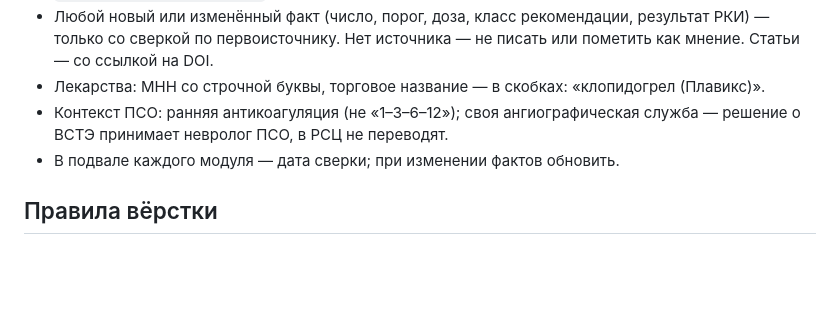
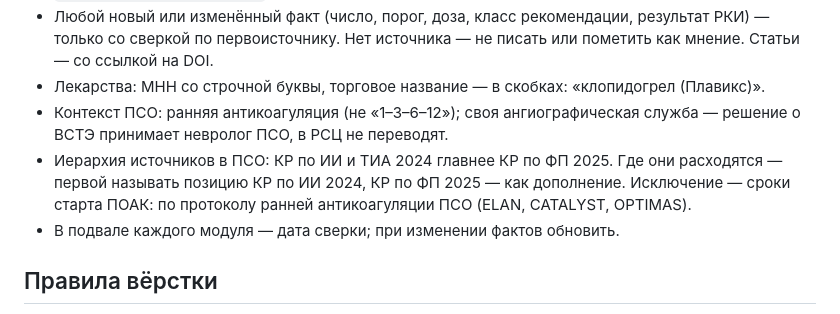
Before and after one commit to EvgK724/test01, a Markdown page: med-pso/CLAUDE.md, the part around the change. GitHub-like rendering; blank space fills up the shorter version.

Commit message:
med-pso: source hierarchy rule — KR stroke/TIA 2024 above KR AF 2025
Co-Authored-By: Claude Opus 5.5 <noreply@anthropic.com>
Claude-Session: https://claude.ai/code/session_01D6usDifFMPHewh45USjthA

```diff
--- a/med-pso/CLAUDE.md
+++ b/med-pso/CLAUDE.md
@@ -138,6 +138,9 @@ origin, поэтому `localStorage` общий. Первой строкой,
 - Лекарства: МНН со строчной буквы, торговое название — в скобках: «клопидогрел (Плавикс)».
 - Контекст ПСО: ранняя антикоагуляция (не «1–3–6–12»); своя ангиографическая служба — решение о ВСТЭ принимает
   невролог ПСО, в РСЦ не переводят.
+- Иерархия источников в ПСО: КР по ИИ и ТИА 2024 главнее КР по ФП 2025. Где они расходятся — первой называть
+  позицию КР по ИИ 2024, КР по ФП 2025 — как дополнение. Исключение — сроки старта ПОАК: по протоколу ранней
+  антикоагуляции ПСО (ELAN, CATALYST, OPTIMAS).
 - В подвале каждого модуля — дата сверки; при изменении фактов обновить.
 
 ## Правила вёрстки
```
